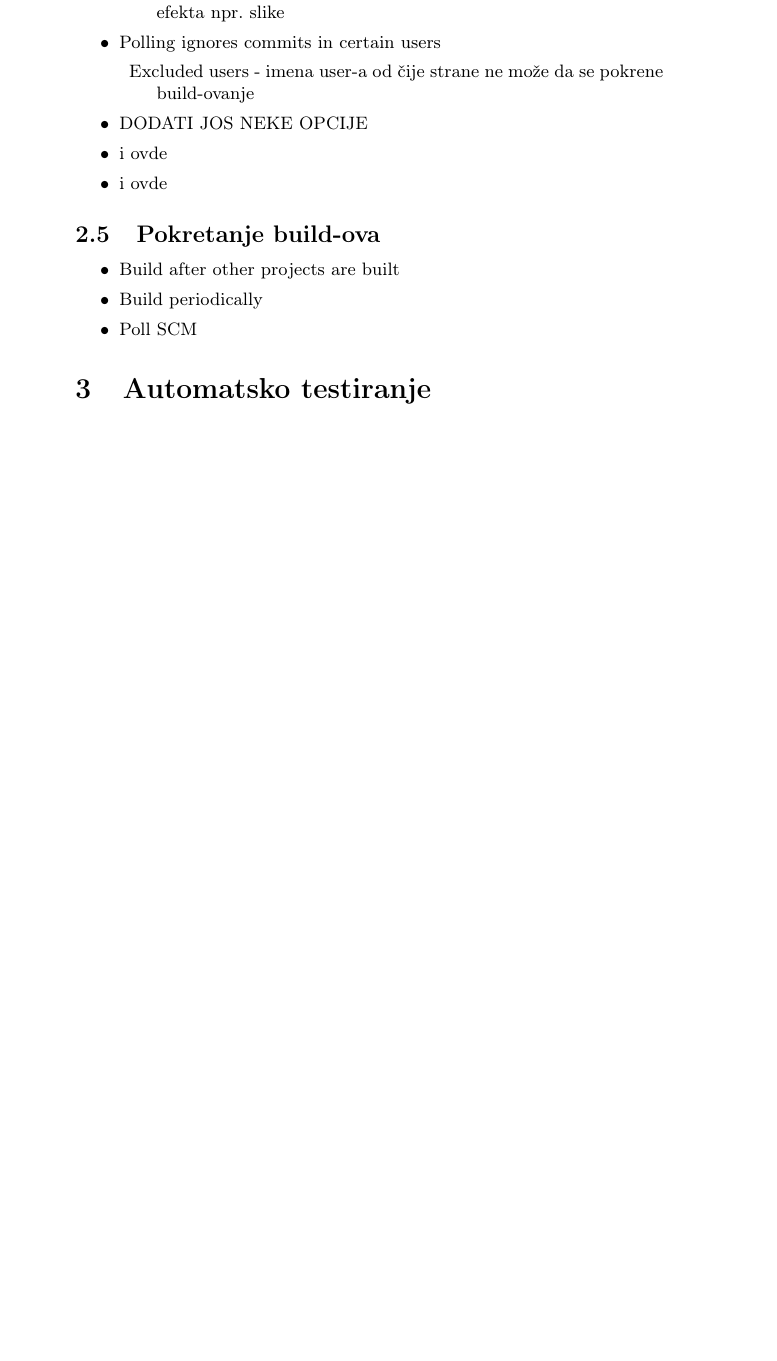
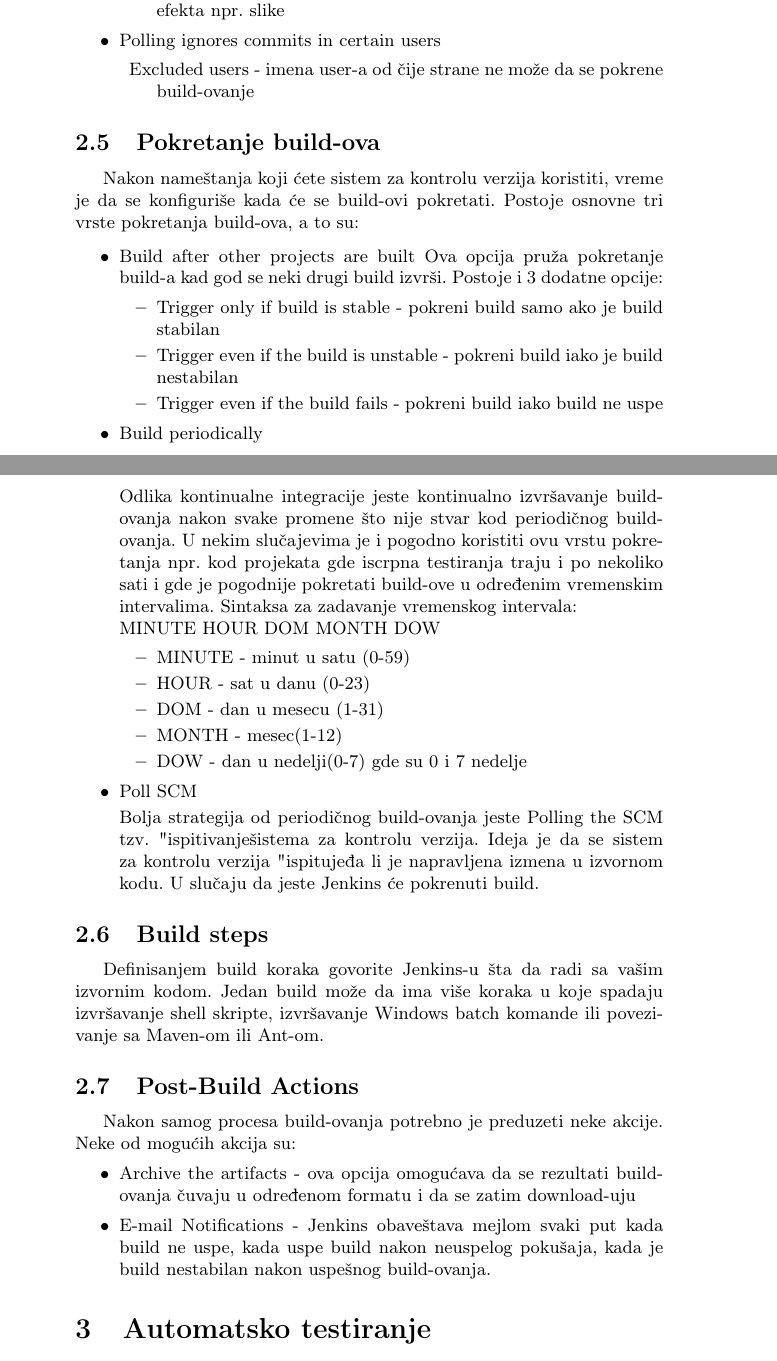
Before and after one commit to bokisha/mnsr, a LaTeX document (MilenkovicNestorovicSojcic.tex, which reads soja.tex): part of page 4 of 5 before the commit and two parts of pages 4 and 5 of 6 after it, the two joined at a grey line, cut so that both start at the same text, the shorter picture padded with empty space. Compiled offline with pdfLaTeX.

Commit message:
sojin commmit

```diff
--- a/soja.tex
+++ b/soja.tex
@@ -72,15 +72,48 @@ Uz opcije "Repository" gde se navodi URL repozitorijuma i "Branches to build" gd
 \begin{description}
 \item Excluded users - imena user-a od čije strane ne može da se pokrene build-ovanje
 \end{description}
-\item DODATI JOS NEKE OPCIJE
-\item i ovde
-\item i ovde
 \end{itemize}
 
 \subsection{Pokretanje build-ova}
 
+Nakon nameštanja koji ćete sistem za kontrolu verzija koristiti, vreme je da se konfiguriše kada će se build-ovi pokretati. Postoje osnovne tri vrste pokretanja build-ova, a to su:
+
 \begin{itemize}
+
 \item Build after other projects are built
+Ova opcija pruža pokretanje build-a kad god se neki drugi build izvrši. Postoje i 3 dodatne opcije:
+\begin{itemize}
+\item Trigger only if build is stable - pokreni build samo ako je build stabilan
+\item Trigger even if the build is unstable - pokreni build iako je build nestabilan
+\item Trigger even if the build fails - pokreni build iako build ne uspe
+\end{itemize}
+
 \item Build periodically
+
+Odlika kontinualne integracije jeste kontinualno izvršavanje build-ovanja nakon svake promene što nije stvar kod periodičnog build-ovanja. U nekim slučajevima je i pogodno koristiti ovu vrstu pokretanja npr. kod projekata gde iscrpna testiranja traju i po nekoliko sati i gde je pogodnije pokretati build-ove u određenim vremenskim intervalima.
+Sintaksa za zadavanje vremenskog intervala: \\
+MINUTE HOUR DOM MONTH DOW
+\begin{itemize}
+\item MINUTE - minut u satu (0-59)
+\item HOUR - sat u danu (0-23)
+\item DOM - dan u mesecu (1-31)
+\item MONTH - mesec(1-12)
+\item DOW - dan u nedelji(0-7) gde su 0 i 7 nedelje
+\end{itemize}
+
 \item Poll SCM
+
+Bolja strategija od periodičnog build-ovanja jeste Polling the SCM tzv. "ispitivanje" sistema za kontrolu verzija. Ideja je da se sistem za kontrolu verzija "ispituje" da li je napravljena izmena u izvornom kodu. U slučaju da jeste Jenkins će pokrenuti build.
 \end{itemize}
+
+\subsection{Build steps}
+
+Definisanjem build koraka govorite Jenkins-u šta da radi sa vašim izvornim kodom. Jedan build može da ima više koraka u koje spadaju izvršavanje shell skripte, izvršavanje Windows batch komande ili povezivanje sa Maven-om ili Ant-om.
+
+\subsection{Post-Build Actions}
+
+Nakon samog procesa build-ovanja potrebno je preduzeti neke akcije. Neke od mogućih akcija su:
+\begin{itemize}
+\item Archive the artifacts - ova opcija omogućava da se rezultati build-ovanja čuvaju u određenom formatu i da se zatim download-uju
+\item E-mail Notifications - Jenkins obaveštava mejlom svaki put kada build ne uspe, kada uspe build nakon neuspelog pokušaja, kada je build nestabilan nakon uspešnog build-ovanja.
+\end{itemize}
```
Also changed, not shown: soja.tex (2 more changed lines).
